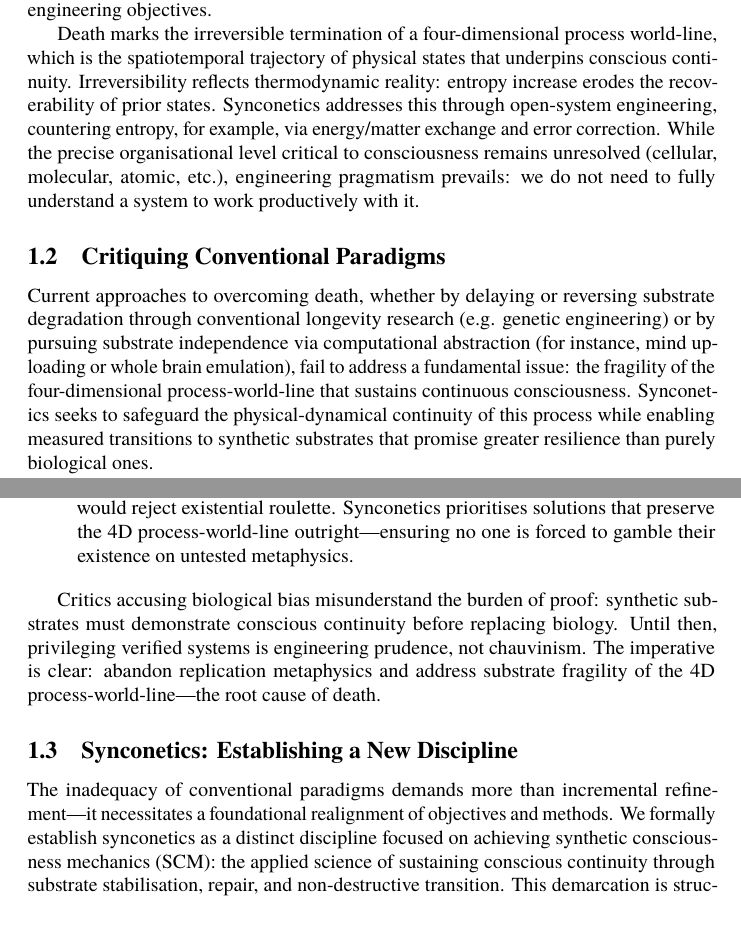
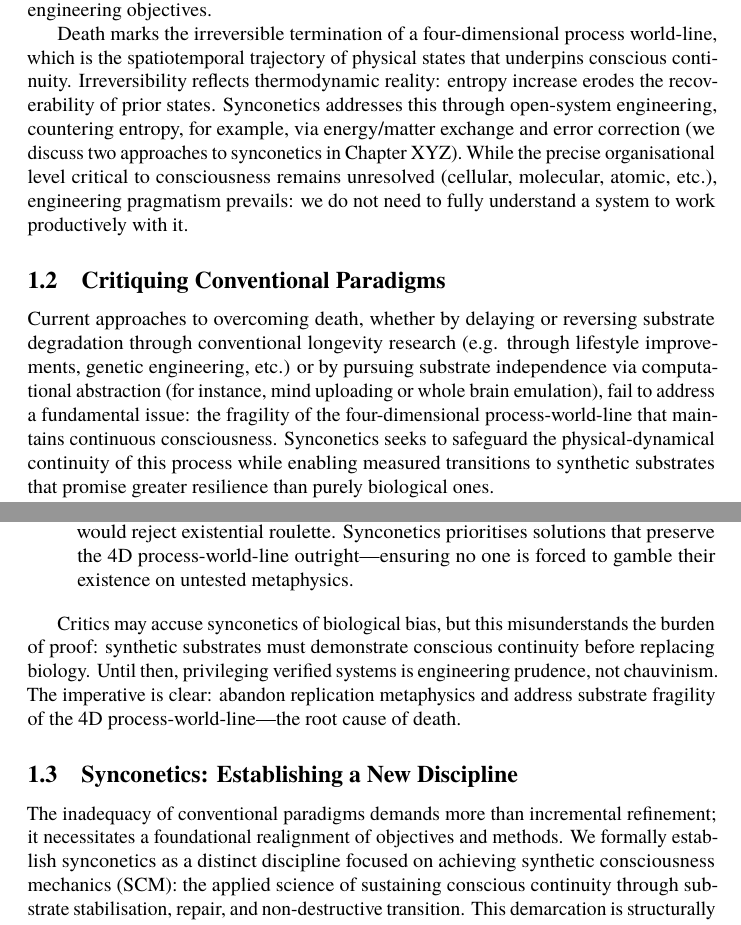
Before and after one commit to danburonline/public-writings, a LaTeX document (02_essays/2025/002_essay/essay.tex): two parts of pages 4 and 5 of 23, joined at a grey line, cut so that both start at the same text. Compiled offline with pdfLaTeX.

Commit message:
Minor improvements

```diff
--- a/02_essays/2025/002_essay/essay.tex
+++ b/02_essays/2025/002_essay/essay.tex
@@ -85,12 +85,12 @@
 
   The term conscious substrate denotes any physical medium whose organisation and dynamics have been shown to support conscious experience. Biological substrates, such as the central nervous system (CNS), remain the only empirically confirmed examples. This definition does not restrict consciousness to biology but acknowledges current empirical constraints. Individuals possess direct, if subjective, evidence of their own conscious continuity (e.g., “I think, therefore I am”), providing a provisional anchor for engineering objectives.
 
-  Death marks the irreversible termination of a four-dimensional process world-line, which is the spatiotemporal trajectory of physical states that underpins conscious continuity. Irreversibility reflects thermodynamic reality: entropy increase erodes the recoverability of prior states. Synconetics addresses this through open-system engineering, countering entropy, for example, via energy/matter exchange and error correction. While the precise organisational level critical to consciousness remains unresolved (cellular, molecular, atomic, etc.), engineering pragmatism prevails: we do not need to fully understand a system to work productively with it.
+  Death marks the irreversible termination of a four-dimensional process world-line, which is the spatiotemporal trajectory of physical states that underpins conscious continuity. Irreversibility reflects thermodynamic reality: entropy increase erodes the recoverability of prior states. Synconetics addresses this through open-system engineering, countering entropy, for example, via energy/matter exchange and error correction (we discuss two approaches to synconetics in Chapter XYZ). While the precise organisational level critical to consciousness remains unresolved (cellular, molecular, atomic, etc.), engineering pragmatism prevails: we do not need to fully understand a system to work productively with it.
 
   \subsection{Critiquing Conventional Paradigms}
   \label{sec:new-paradigm}
 
-  Current approaches to overcoming death, whether by delaying or reversing substrate degradation through conventional longevity research (e.g. genetic engineering) or by pursuing substrate independence via computational abstraction (for instance, mind uploading or whole brain emulation), fail to address a fundamental issue: the fragility of the four-dimensional process-world-line that sustains continuous consciousness. Synconetics seeks to safeguard the physical-dynamical continuity of this process while enabling measured transitions to synthetic substrates that promise greater resilience than purely biological ones.
+  Current approaches to overcoming death, whether by delaying or reversing substrate degradation through conventional longevity research (e.g. through lifestyle improvements, genetic engineering, etc.) or by pursuing substrate independence via computational abstraction (for instance, mind uploading or whole brain emulation), fail to address a fundamental issue: the fragility of the four-dimensional process-world-line that maintains continuous consciousness. Synconetics seeks to safeguard the physical-dynamical continuity of this process while enabling measured transitions to synthetic substrates that promise greater resilience than purely biological ones.
 
   Mind uploading (MU) and Whole Brain Emulation (WBE) assume that consciousness can survive as a computational abstraction. This is an unverified leap that may pose an existential threat if consciousness proves inseparable from its original physical substrate. Synconetics, therefore, adopts a cautious stance. Synthetic substrates may indeed be more robust, but only with thorough, incremental validation that does not break continuity. By integrating advanced elements such as brain-machine interfaces in ways that preserve the ongoing dynamics of the central nervous system, synconetics aims to maintain an unbroken 4D process-world-line while testing the feasibility of eventually instantiating consciousness in substrates beyond standard biology. Three unresolved challenges exemplify the risks of premature reliance on MU/WBE:
 
@@ -103,12 +103,12 @@
     \item \textbf{Teleportation Paradox}: Most MU/WBE approaches rely on destructive scanning or non-destructive copying to transfer consciousness onto a computational substrate. Both methods sever the original’s causal continuity: destructive scans terminate the 4D process-world-line outright, while non-destructive copies spawn a parallel entity divorced from your subjective stream. Even “perfect” replication creates a new 4D trajectory; you do not experience the replica’s existence. Critics dismiss this as philosophical nitpicking—“I don’t care if it’s a copy, as long as it thinks it’s me.” But survival hinges on \emph{your} conscious continuity, not a replica’s beliefs. Even if half of humanity accepted copy-based “survival,” the other half would reject existential roulette. Synconetics prioritises solutions that preserve the 4D process-world-line outright—ensuring no one is forced to gamble their existence on untested metaphysics.
   \end{enumerate}
 
-  Critics accusing biological bias misunderstand the burden of proof: synthetic substrates must demonstrate conscious continuity before replacing biology. Until then, privileging verified systems is engineering prudence, not chauvinism. The imperative is clear: abandon replication metaphysics and address substrate fragility of the 4D process-world-line—the root cause of death.
+  Critics may accuse synconetics of biological bias, but this misunderstands the burden of proof: synthetic substrates must demonstrate conscious continuity before replacing biology. Until then, privileging verified systems is engineering prudence, not chauvinism. The imperative is clear: abandon replication metaphysics and address substrate fragility of the 4D process-world-line—the root cause of death.
 
   \subsection{Synconetics: Establishing a New Discipline}
   \label{sec:new-discipline}
 
-  The inadequacy of conventional paradigms demands more than incremental refinement—it necessitates a foundational realignment of objectives and methods. We formally establish synconetics as a distinct discipline focused on achieving synthetic consciousness mechanics (SCM): the applied science of sustaining conscious continuity through substrate stabilisation, repair, and non-destructive transition. This demarcation is structurally essential, not terminological, arising from three irreconcilable divergences from prior approaches:
+  The inadequacy of conventional paradigms demands more than incremental refinement; it necessitates a foundational realignment of objectives and methods. We formally establish synconetics as a distinct discipline focused on achieving synthetic consciousness mechanics (SCM): the applied science of sustaining conscious continuity through substrate stabilisation, repair, and non-destructive transition. This demarcation is structurally essential, not terminological, arising from three irreconcilable divergences from prior approaches:
 
   \begin{enumerate}
     \item \textbf{Process-World-Line Fidelity}: Exclusive focus on preserving the unbroken 4D causal chain of the conscious substrate’s physical dynamics.
```
Also changed, not shown: 02_essays/2025/002_essay/essay.pdf, 02_essays/2025/002_essay/essay.tex (2 more changed lines).
